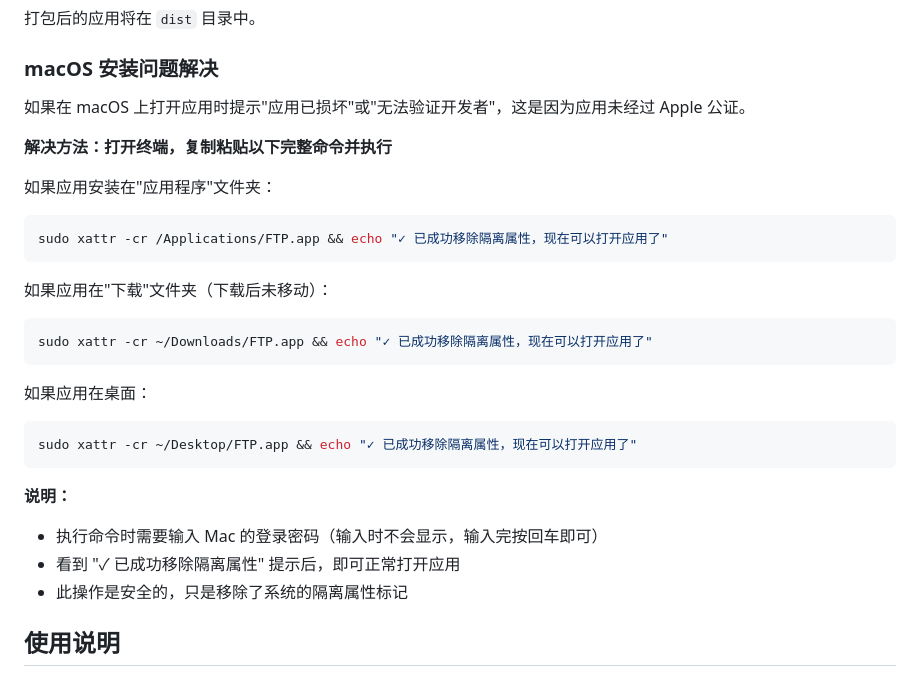
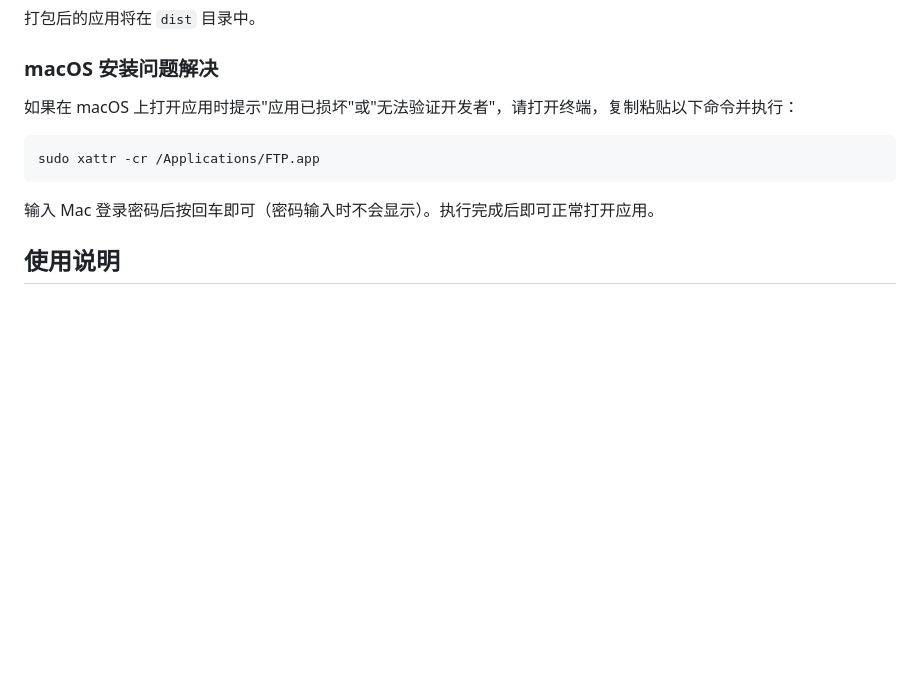
Before and after one commit to crispvibe/ftp-auto-sync, a Markdown page: README.md, the part around the change. Rendered like a GitHub page; blank space fills up the shorter version.

````diff
--- a/README.md
+++ b/README.md
@@ -84,32 +84,13 @@ npm run build:all
 
 ### macOS 安装问题解决
 
-如果在 macOS 上打开应用时提示"应用已损坏"或"无法验证开发者"，这是因为应用未经过 Apple 公证。
-
-**解决方法：打开终端，复制粘贴以下完整命令并执行**
-
-如果应用安装在"应用程序"文件夹：
+如果在 macOS 上打开应用时提示"应用已损坏"或"无法验证开发者"，请打开终端，复制粘贴以下命令并执行：
 
 ```bash
-sudo xattr -cr /Applications/FTP.app && echo "✓ 已成功移除隔离属性，现在可以打开应用了"
+sudo xattr -cr /Applications/FTP.app
 ```
 
-如果应用在"下载"文件夹（下载后未移动）：
-
-```bash
-sudo xattr -cr ~/Downloads/FTP.app && echo "✓ 已成功移除隔离属性，现在可以打开应用了"
-```
-
-如果应用在桌面：
-
-```bash
-sudo xattr -cr ~/Desktop/FTP.app && echo "✓ 已成功移除隔离属性，现在可以打开应用了"
-```
-
-**说明：**
-- 执行命令时需要输入 Mac 的登录密码（输入时不会显示，输入完按回车即可）
-- 看到 "✓ 已成功移除隔离属性" 提示后，即可正常打开应用
-- 此操作是安全的，只是移除了系统的隔离属性标记
+输入 Mac 登录密码后按回车即可（密码输入时不会显示）。执行完成后即可正常打开应用。
 
 ## 使用说明
 
````
Also changed, not shown: README_EN.md (+3 -22 lines).
